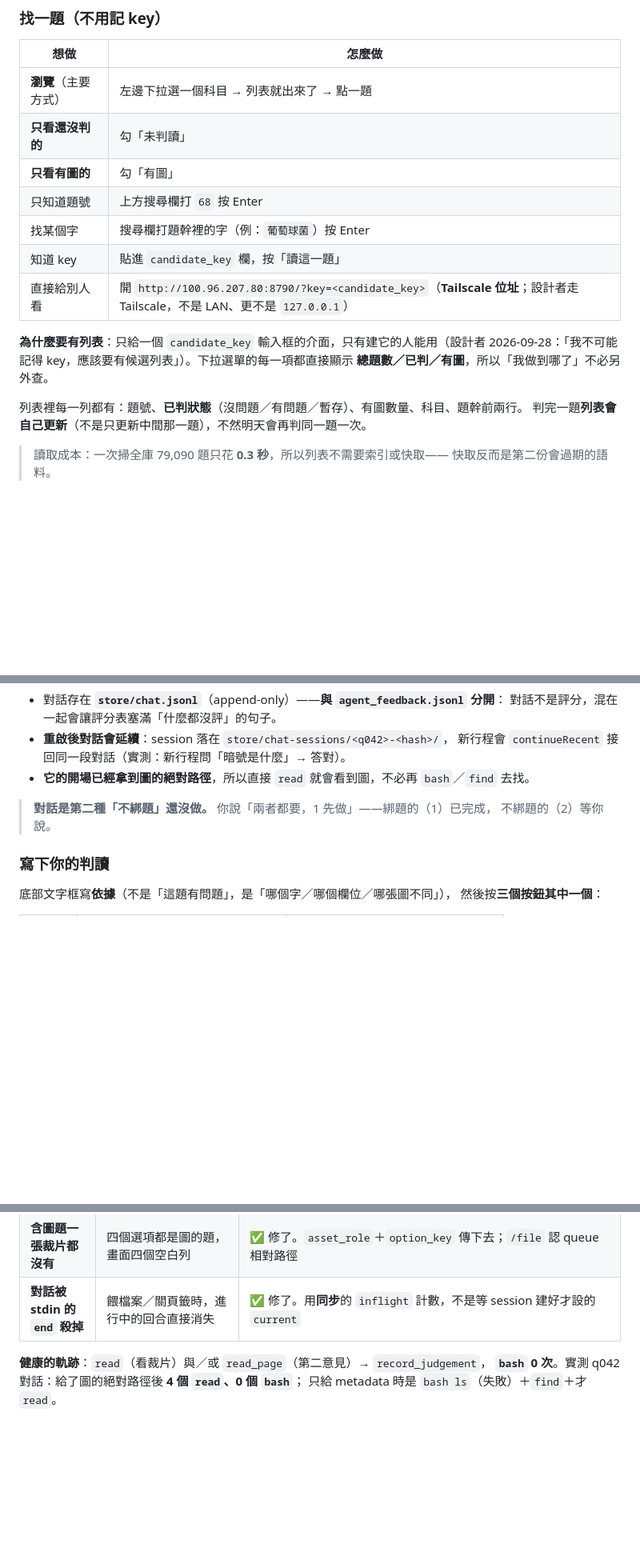
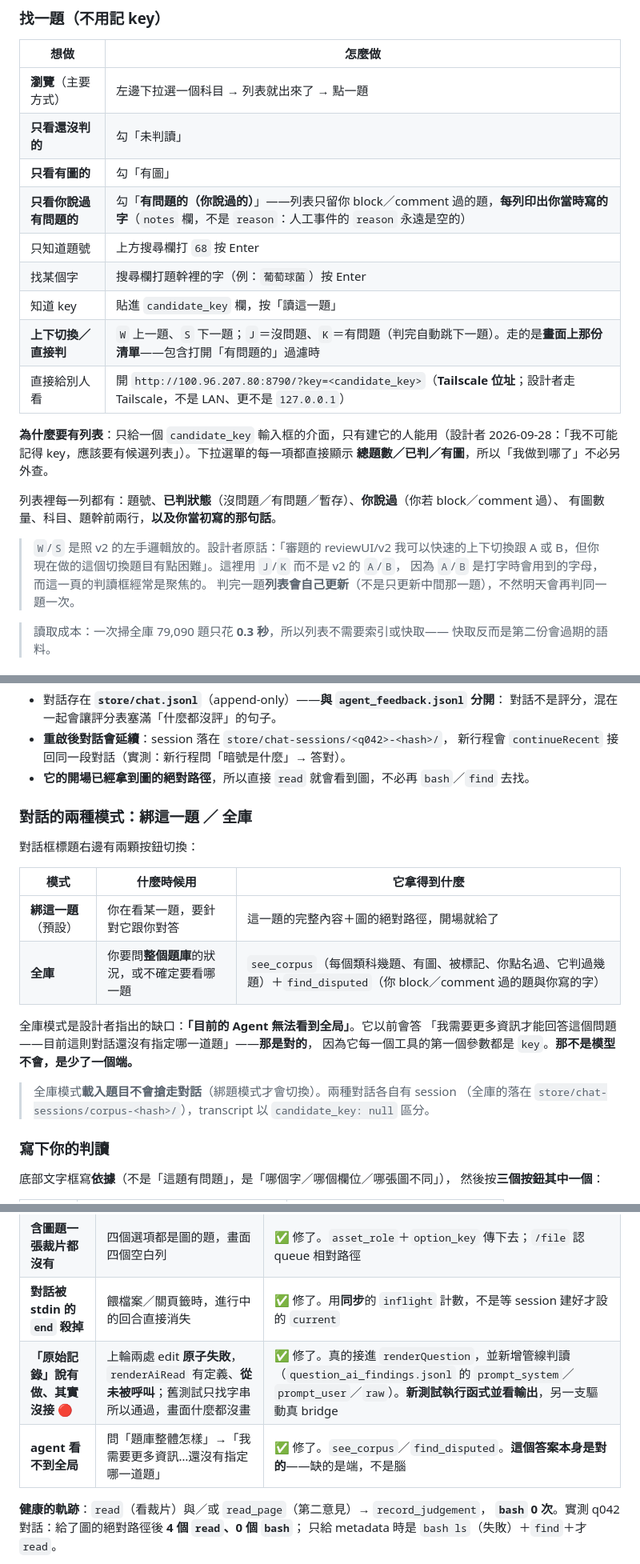
Before and after one commit to Ting-Ruei/tw-national-exam-catalog, a Markdown page: repair_agent_test/agent/README.md, 3 parts joined by grey strips. Shown at 80% size. Rendered like a GitHub page; blank space fills up the shorter version.

Commit message:
repair agent docs: Q41 (corpus view, unbound chat, the JSONL view that was never wired)
README: the 「有問題的（你說過的）」 filter and W/S/J/K keys; the two chat modes
(bound / corpus) and why the corpus mode is what lets the box answer a whole-corpus
question; the new 「已知的坑」 rows for the raw view that was claimed but not called,
and for the agent's missing corpus view.

qa-log Q41: the six questions with the evidence for each, the measured corpus output,
the unbound-chat wiring, 38→42 tests with every negative control, and the six open
decisions. The protocol is that a turn not written here was not recorded.

```diff
--- a/repair_agent_test/agent/README.md
+++ b/repair_agent_test/agent/README.md
@@ -107,16 +107,23 @@ system prompt  : 7758 chars built → 25800 chars in session (the agent's own)
 | **瀏覽**（主要方式） | 左邊下拉選一個科目 → 列表就出來了 → 點一題 |
 | **只看還沒判的** | 勾「未判讀」 |
 | **只看有圖的** | 勾「有圖」 |
+| **只看你說過有問題的** | 勾「**有問題的（你說過的）**」——列表只留你 block／comment 過的題，**每列印出你當時寫的字**（`notes` 欄，不是 `reason`：人工事件的 `reason` 永遠是空的） |
 | 只知道題號 | 上方搜尋欄打 `68` 按 Enter |
 | 找某個字 | 搜尋欄打題幹裡的字（例：`葡萄球菌`）按 Enter |
 | 知道 key | 貼進 `candidate_key` 欄，按「讀這一題」 |
+| **上下切換／直接判** | `W` 上一題、`S` 下一題；`J`＝沒問題、`K`＝有問題（判完自動跳下一題）。走的是**畫面上那份清單**——包含打開「有問題的」過濾時 |
 | 直接給別人看 | 開 `http://100.96.207.80:8790/?key=<candidate_key>`（**Tailscale 位址**；設計者走 Tailscale，不是 LAN、更不是 `127.0.0.1`） |
 
 **為什麼要有列表**：只給一個 `candidate_key` 輸入框的介面，只有建它的人能用（設計者
 2026-09-28：「我不可能記得 key，應該要有候選列表」）。下拉選單的每一項都直接顯示
 **總題數／已判／有圖**，所以「我做到哪了」不必另外查。
 
-列表裡每一列都有：題號、**已判狀態**（沒問題／有問題／暫存）、有圖數量、科目、題幹前兩行。
+列表裡每一列都有：題號、**已判狀態**（沒問題／有問題／暫存）、**你說過**（你若 block／comment 過）、
+有圖數量、科目、題幹前兩行，**以及你當初寫的那句話**。
+
+> `W`/`S` 是照 v2 的左手邏輯放的。設計者原話：「審題的 reviewUI/v2 我可以快速的上下切換跟
+> A 或 B，但你現在做的這個切換題目有點困難」。這裡用 `J`/`K` 而不是 v2 的 `A`/`B`，
+> 因為 `A`/`B` 是打字時會用到的字母，而這一頁的判讀框經常是聚焦的。
 判完一題**列表會自己更新**（不是只更新中間那一題），不然明天會再判同一題一次。
 
 > 讀取成本：一次掃全庫 79,090 題只花 **0.3 秒**，所以列表不需要索引或快取——
@@ -184,8 +191,21 @@ system prompt  : 7758 chars built → 25800 chars in session (the agent's own)
   新行程會 `continueRecent` 接回同一段對話（實測：新行程問「暗號是什麼」→ 答對）。
 - **它的開場已經拿到圖的絕對路徑**，所以直接 `read` 就會看到圖，不必再 `bash`／`find` 去找。
 
-> **對話是第二種「不綁題」還沒做。** 你說「兩者都要，1 先做」——綁題的（1）已完成，
-> 不綁題的（2）等你說。
+### 對話的兩種模式：**綁這一題** ／ **全庫**
+
+對話框標題右邊有兩顆按鈕切換：
+
+| 模式 | 什麼時候用 | 它拿得到什麼 |
+|---|---|---|
+| **綁這一題**（預設） | 你在看某一題，要針對它跟你對答 | 這一題的完整內容＋圖的絕對路徑，開場就給了 |
+| **全庫** | 你要問**整個題庫**的狀況，或不確定要看哪一題 | `see_corpus`（每個類科幾題、有圖、被標記、你點名過、它判過幾題）＋`find_disputed`（你 block／comment 過的題與你寫的字） |
+
+全庫模式是設計者指出的缺口：**「目前的 Agent 無法看到全局」**。它以前會答
+「我需要更多資訊才能回答這個問題——目前這則對話還沒有指定哪一道題」——**那是對的**，
+因為它每一個工具的第一個參數都是 `key`。**那不是模型不會，是少了一個端。**
+
+> 全庫模式**載入題目不會搶走對話**（綁題模式才會切換）。兩種對話各自有 session
+> （全庫的落在 `store/chat-sessions/corpus-<hash>/`），transcript 以 `candidate_key: null` 區分。
 
 ### 寫下你的判讀
 
@@ -237,6 +257,8 @@ system prompt  : 7758 chars built → 25800 chars in session (the agent's own)
 | **我自己把能力拿掉** 🔴 | 我看日誌看到 `read` 回 `{}`，就下結論「read 讀不到圖」，還把這句**寫進提示詞** | ✅ 修了。`{}` 是**我的 logger 有損**（只讀 `details`），read 一直看得到圖。提示詞改成「**你自己看得到圖**」 |
 | **含圖題一張裁片都沒有** | 四個選項都是圖的題，畫面四個空白列 | ✅ 修了。`asset_role`＋`option_key` 傳下去；`/file` 認 queue 相對路徑 |
 | **對話被 stdin 的 `end` 殺掉** | 餵檔案／關頁籤時，進行中的回合直接消失 | ✅ 修了。用**同步**的 `inflight` 計數，不是等 session 建好才設的 `current` |
+| **「原始記錄」說有做、其實沒接** 🔴 | 上輪兩處 edit **原子失敗**，`renderAiRead` 有定義、**從未被呼叫**；舊測試只找字串所以通過，畫面什麼都沒畫 | ✅ 修了。真的接進 `renderQuestion`，並新增管線判讀（`question_ai_findings.jsonl` 的 `prompt_system`／`prompt_user`／`raw`）。**新測試執行函式並看輸出**，另一支驅動真 bridge |
+| **agent 看不到全局** | 問「題庫整體怎樣」→「我需要更多資訊…還沒有指定哪一道題」 | ✅ 修了。`see_corpus`／`find_disputed`。**這個答案本身是對的**——缺的是端，不是腦 |
 
 **健康的軌跡**：`read`（看裁片）與／或 `read_page`（第二意見）→ `record_judgement`，
 **`bash` 0 次**。實測 q042 對話：給了圖的絕對路徑後 **4 個 `read`、0 個 `bash`**；
```
Also changed, not shown: 1 other file.
